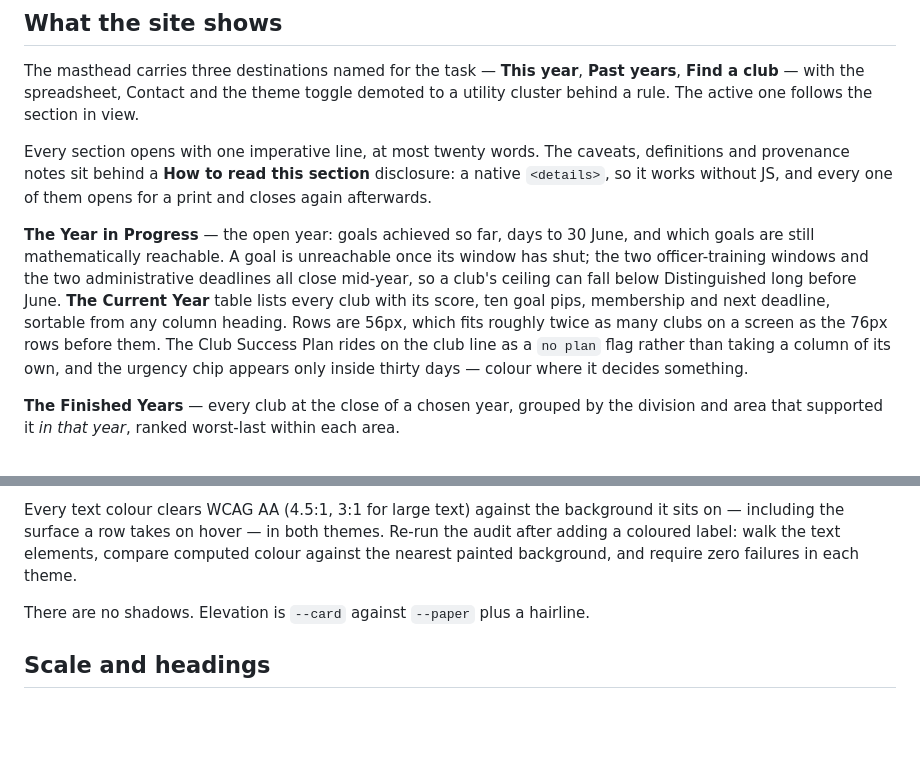
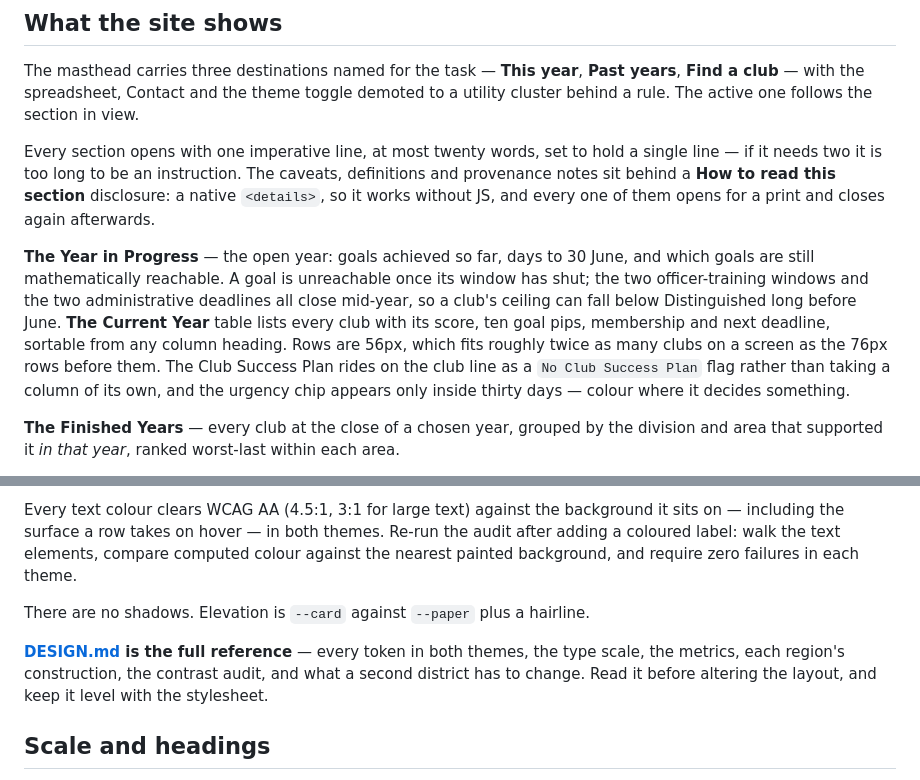
Before and after one commit to adrianwongstudio/d21-dcp, a Markdown page: README.md, 2 parts joined by grey strips. Rendered like a GitHub page; blank space fills up the shorter version.

Commit message:
Write the design down so a second district can follow it

```diff
--- a/README.md
+++ b/README.md
@@ -75,7 +75,8 @@ The masthead carries three destinations named for the task — **This year**,
 toggle demoted to a utility cluster behind a rule. The active one follows the
 section in view.
 
-Every section opens with one imperative line, at most twenty words. The
+Every section opens with one imperative line, at most twenty words, set to hold
+a single line — if it needs two it is too long to be an instruction. The
 caveats, definitions and provenance notes sit behind a **How to read this
 section** disclosure: a native `<details>`, so it works without JS, and every
 one of them opens for a print and closes again afterwards.
@@ -88,8 +89,9 @@ Distinguished long before June. **The Current Year** table lists every club with
 its score, ten goal pips, membership and next deadline, sortable from any column
 heading. Rows are 56px, which fits roughly twice as many clubs on a screen as
 the 76px rows before them. The Club Success Plan rides on the club line as a
-`no plan` flag rather than taking a column of its own, and the urgency chip
-appears only inside thirty days — colour where it decides something.
+`No Club Success Plan` flag rather than taking a column of its own, and the
+urgency chip appears only inside thirty days — colour where it decides
+something.
 
 **The Finished Years** — every club at the close of a chosen year, grouped by
 the division and area that supported it *in that year*, ranked worst-last within
@@ -187,6 +189,11 @@ zero failures in each theme.
 
 There are no shadows. Elevation is `--card` against `--paper` plus a hairline.
 
+**[DESIGN.md](DESIGN.md) is the full reference** — every token in both themes,
+the type scale, the metrics, each region's construction, the contrast audit,
+and what a second district has to change. Read it before altering the layout,
+and keep it level with the stylesheet.
+
 ## Scale and headings
 
 Desktop renders a quarter larger. It is applied as `zoom` on `.mast`, `main`
```
Also changed, not shown: CLAUDE.md (+20 -1 lines), DESIGN.md (added, +304 -0 lines).
